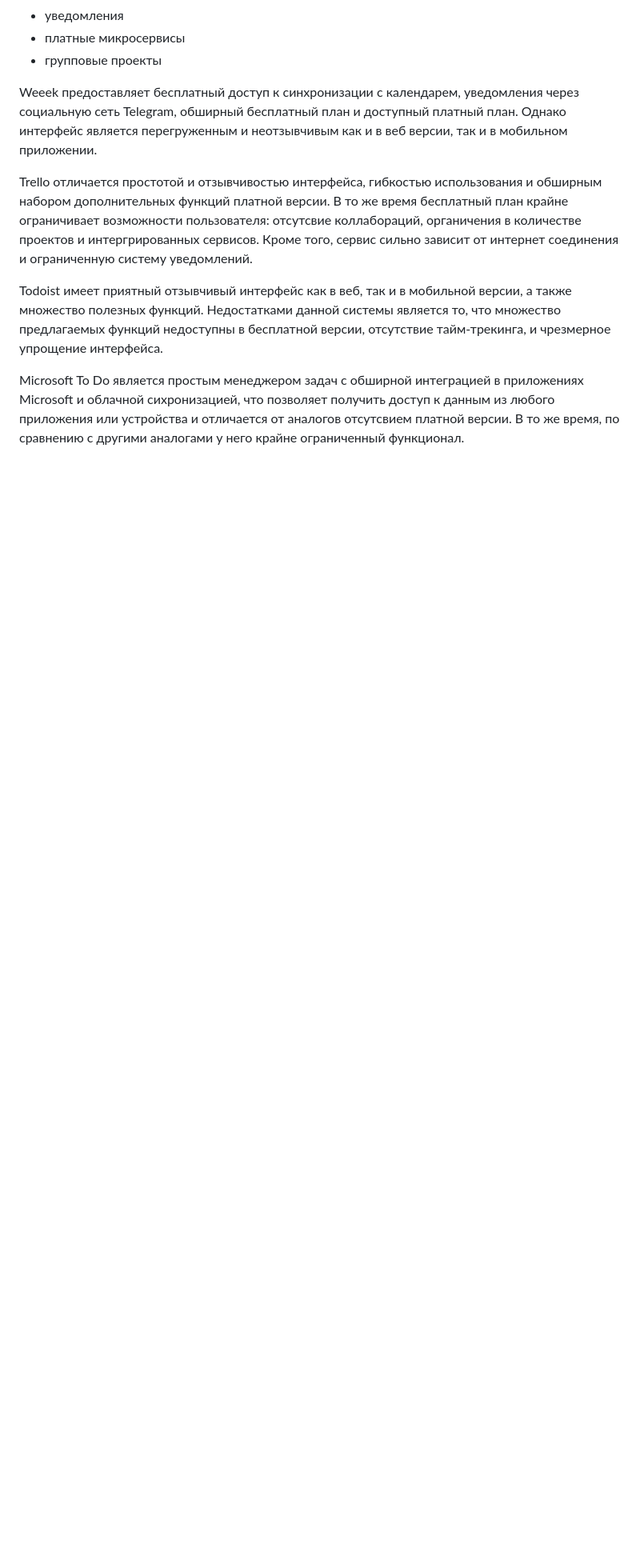
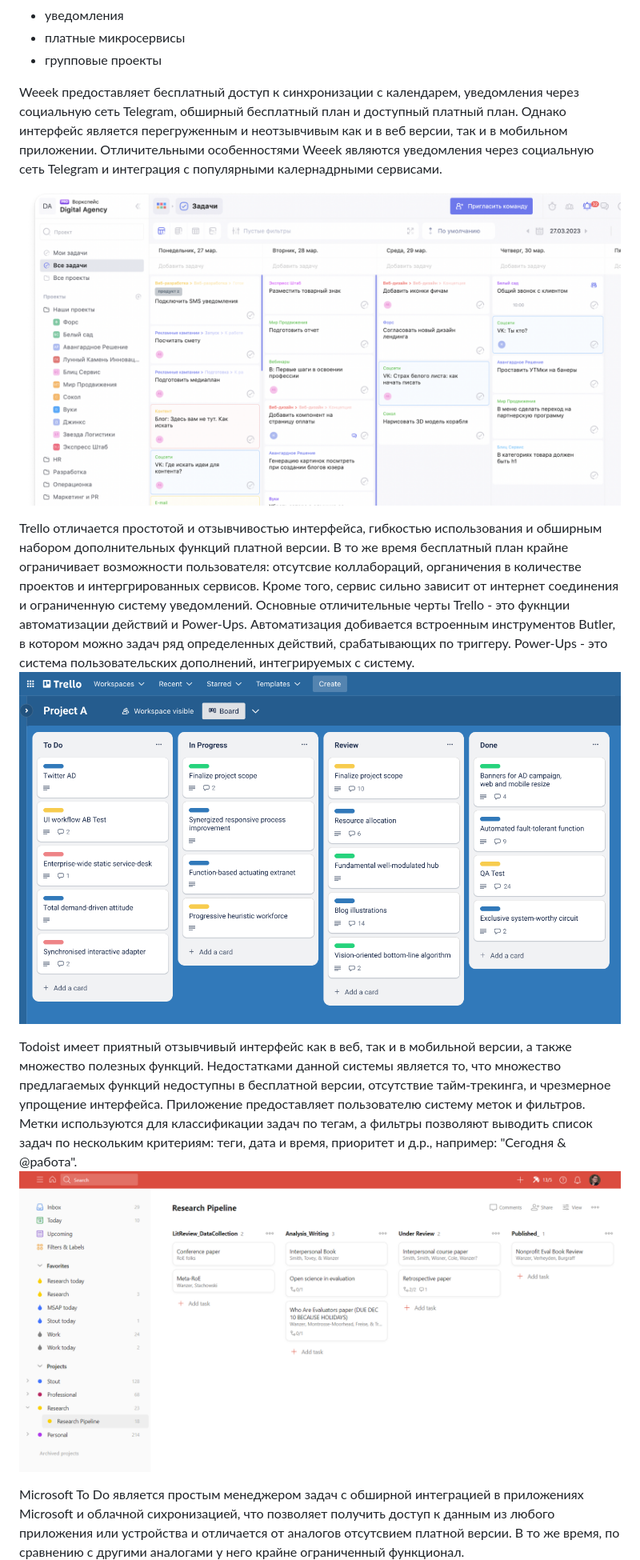
Before and after one commit to Leerv474/PeachNote, a Markdown page: documentation/analisis.md, the part around one of its changes. Shown at 80% size. GitHub-like rendering; pictures changed too: documentation/analogs_screenshots/todoist.png (added), documentation/analogs_screenshots/trello.png (added), documentation/analogs_screenshots/weeek.png (added); blank space fills up the shorter version.

```diff
--- a/documentation/analisis.md
+++ b/documentation/analisis.md
@@ -27,9 +27,17 @@
 
 Weeek предоставляет бесплатный доступ к синхронизации с календарем, уведомления через социальную сеть Telegram, обширный бесплатный план и доступный платный план.
 Однако интерфейс является перегруженным и неотзывчивым как и в веб версии, так и в мобильном приложении.
+Отличительными особенностями Weeek являются уведомления через социальную сеть Telegram и интеграция с популярными калернадрными сервисами.
+![Screenshot](./analogs_screenshots/weeek.png)
 
 Trello отличается простотой и отзывчивостью интерфейса, гибкостью использования и обширным набором дополнительных функций платной версии. В то же время бесплатный план крайне ограничивает возможности пользователя: отсутсвие коллабораций, органичения в количестве проектов и интергрированных сервисов. Кроме того, сервис сильно зависит от интернет соединения и ограниченную систему уведомлений.
+Основные отличительные черты Trello - это фукнции автоматизации действий и Power-Ups.
+Автоматизация добивается встроенным инструментов Butler, в котором можно задач ряд определенных действий, срабатывающих по триггеру.
+Power-Ups - это система пользовательских дополнений, интегрируемых с систему.
+![Screenshot](./analogs_screenshots/trello.png)
 
 Todoist имеет приятный отзывчивый интерфейс как в веб, так и в мобильной версии, а также множество полезных функций. Недостатками данной системы является то, что множество предлагаемых функций недоступны в бесплатной версии, отсутствие тайм-трекинга, и чрезмерное упрощение интерфейса.
+Приложение предоставляет пользователю систему меток и фильтров. Метки используются для классификации задач по тегам, а фильтры позволяют выводить список задач по нескольким критериям: теги, дата и время, приоритет и д.р., например: "Сегодня & @работа".
+![Screenshot](./analogs_screenshots/todoist.png)
 
 Microsoft To Do является простым менеджером задач с обширной интеграцией в приложениях Microsoft и облачной сихронизацией, что позволяет получить доступ к данным из любого приложения или устройства и отличается от аналогов отсутсвием платной версии. В то же время, по сравнению с другими аналогами у него крайне ограниченный функционал.
```
Also changed, not shown: other parts of documentation/analisis.md (+6 -5 lines), documentation/description.md (+3 -0 lines), documentation/analogs_screenshots/microsoft-todo.png (added).
